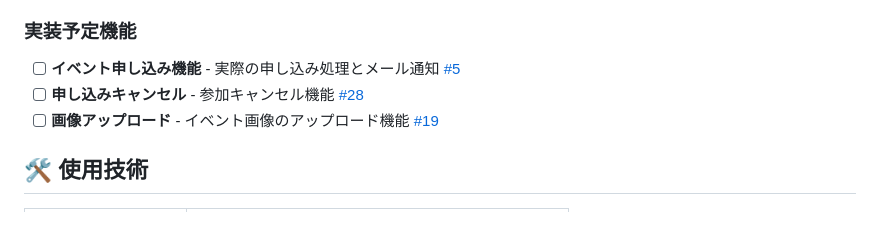
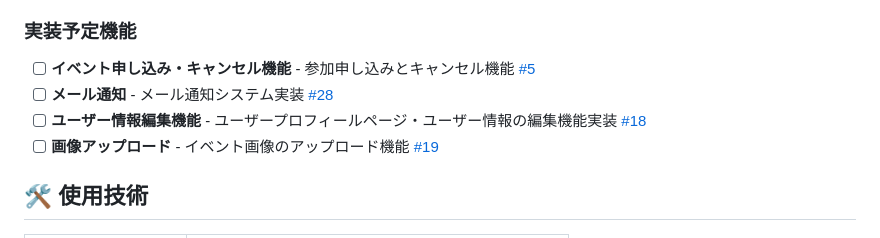
Before and after one commit to oumelab/demo-react-event-calendar, a Markdown page: README.md, the part around the change. Drawn GitHub-style.

Commit message:
docs: update issues

```diff
--- a/README.md
+++ b/README.md
@@ -86,8 +86,9 @@ React の実践型学習プラットフォーム [React Road](https://react-road
 
 ### 実装予定機能
 
-- [ ] **イベント申し込み機能** - 実際の申し込み処理とメール通知 [#5](https://github.com/oumelab/demo-react-event-calendar/issues/5)
-- [ ] **申し込みキャンセル** - 参加キャンセル機能 [#28](https://github.com/oumelab/demo-react-event-calendar/issues/28)
+- [ ] **イベント申し込み・キャンセル機能** - 参加申し込みとキャンセル機能 [#5](https://github.com/oumelab/demo-react-event-calendar/issues/5)
+- [ ] **メール通知** - メール通知システム実装 [#28](https://github.com/oumelab/demo-react-event-calendar/issues/28)
+- [ ] **ユーザー情報編集機能** - ユーザープロフィールページ・ユーザー情報の編集機能実装 [#18](https://github.com/oumelab/demo-react-event-calendar/issues/18)
 - [ ] **画像アップロード** - イベント画像のアップロード機能 [#19](https://github.com/oumelab/demo-react-event-calendar/issues/19)
 
 ## 🛠️ 使用技術
```
